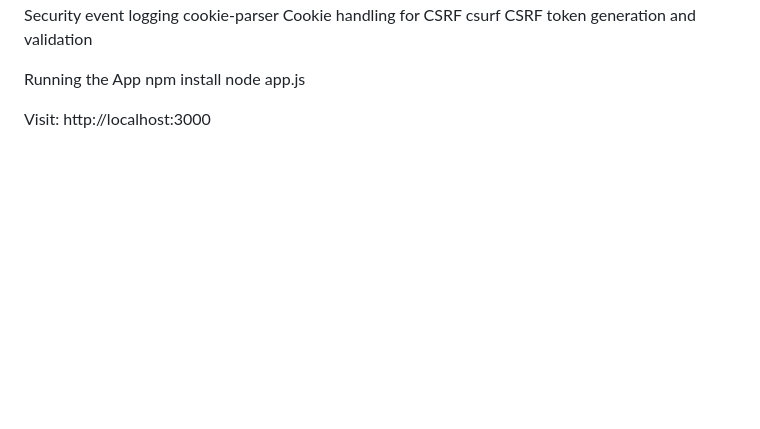
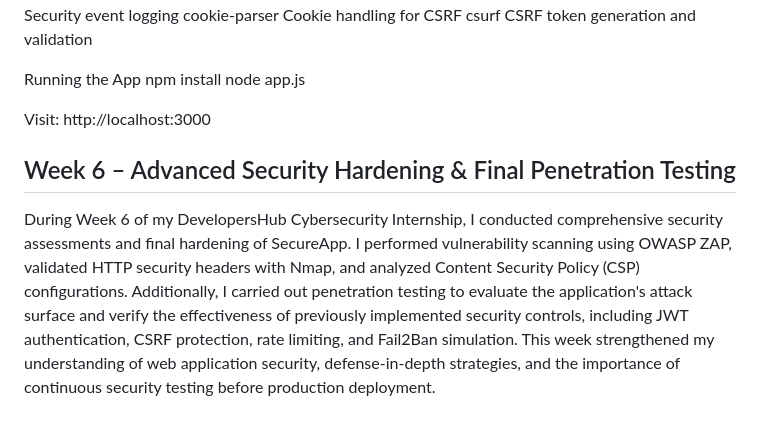
Before and after one commit to kamranktk130/cybersecurity-internship, a Markdown page: README.md, the part around the change. Rendered like a GitHub page; blank space fills up the shorter version.

```diff
--- a/README.md
+++ b/README.md
@@ -99,3 +99,7 @@ npm install
 node app.js
 
 Visit: http://localhost:3000
+
+## Week 6 – Advanced Security Hardening & Final Penetration Testing
+
+During Week 6 of my DevelopersHub Cybersecurity Internship, I conducted comprehensive security assessments and final hardening of SecureApp. I performed vulnerability scanning using OWASP ZAP, validated HTTP security headers with Nmap, and analyzed Content Security Policy (CSP) configurations. Additionally, I carried out penetration testing to evaluate the application's attack surface and verify the effectiveness of previously implemented security controls, including JWT authentication, CSRF protection, rate limiting, and Fail2Ban simulation. This week strengthened my understanding of web application security, defense-in-depth strategies, and the importance of continuous security testing before production deployment.
```
